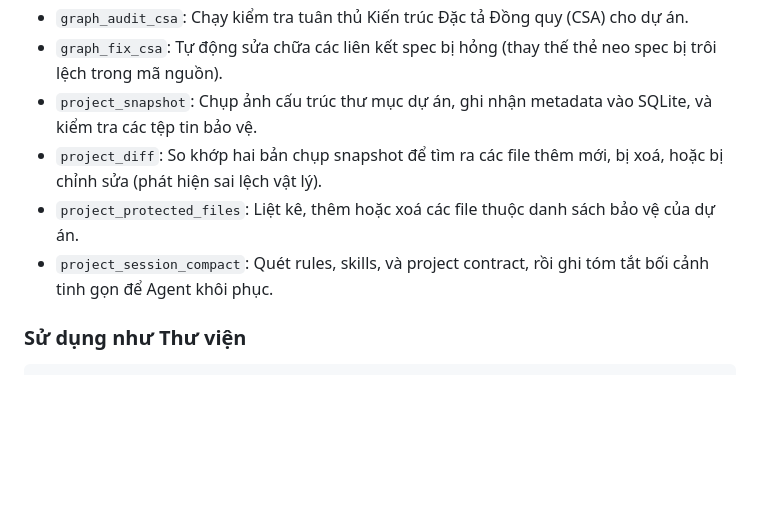
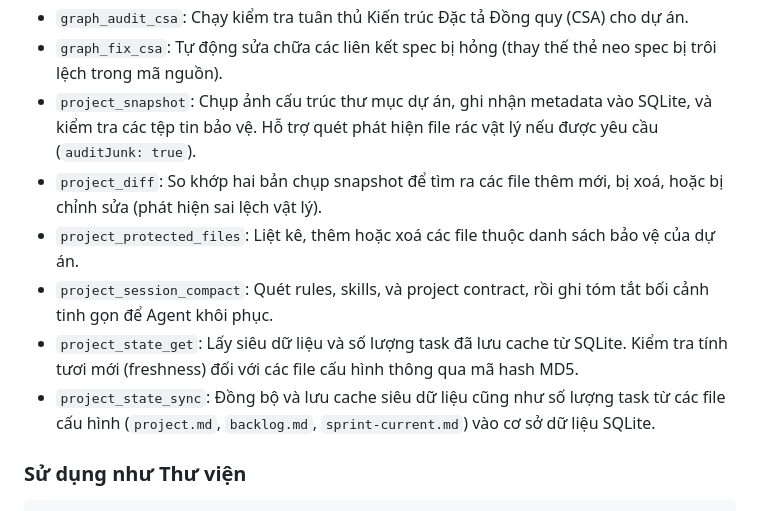
Before and after one commit to pageel/para-graph, a Markdown page: docs/locales/vi-VN.md, the part around the change. GitHub-like rendering; blank space fills up the shorter version.

```diff
--- a/docs/locales/vi-VN.md
+++ b/docs/locales/vi-VN.md
@@ -244,10 +244,12 @@ Sau khi kết nối, AI Agent của bạn sẽ có quyền truy cập vào các
 - `memory_curate`: Gom cụm các sự kiện bộ nhớ thô thành các lát cắt ngữ nghĩa dựa trên phiên làm việc.
 - `graph_audit_csa`: Chạy kiểm tra tuân thủ Kiến trúc Đặc tả Đồng quy (CSA) cho dự án.
 - `graph_fix_csa`: Tự động sửa chữa các liên kết spec bị hỏng (thay thế thẻ neo spec bị trôi lệch trong mã nguồn).
-- `project_snapshot`: Chụp ảnh cấu trúc thư mục dự án, ghi nhận metadata vào SQLite, và kiểm tra các tệp tin bảo vệ.
+- `project_snapshot`: Chụp ảnh cấu trúc thư mục dự án, ghi nhận metadata vào SQLite, và kiểm tra các tệp tin bảo vệ. Hỗ trợ quét phát hiện file rác vật lý nếu được yêu cầu (`auditJunk: true`).
 - `project_diff`: So khớp hai bản chụp snapshot để tìm ra các file thêm mới, bị xoá, hoặc bị chỉnh sửa (phát hiện sai lệch vật lý).
 - `project_protected_files`: Liệt kê, thêm hoặc xoá các file thuộc danh sách bảo vệ của dự án.
 - `project_session_compact`: Quét rules, skills, và project contract, rồi ghi tóm tắt bối cảnh tinh gọn để Agent khôi phục.
+- `project_state_get`: Lấy siêu dữ liệu và số lượng task đã lưu cache từ SQLite. Kiểm tra tính tươi mới (freshness) đối với các file cấu hình thông qua mã hash MD5.
+- `project_state_sync`: Đồng bộ và lưu cache siêu dữ liệu cũng như số lượng task từ các file cấu hình (`project.md`, `backlog.md`, `sprint-current.md`) vào cơ sở dữ liệu SQLite.
 
 ### Sử dụng như Thư viện
 
```
Also changed, not shown: README.md (+3 -1 lines), 1 other file.
